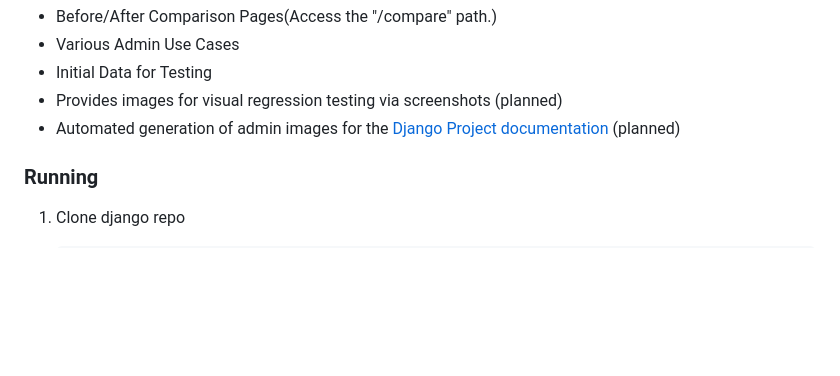
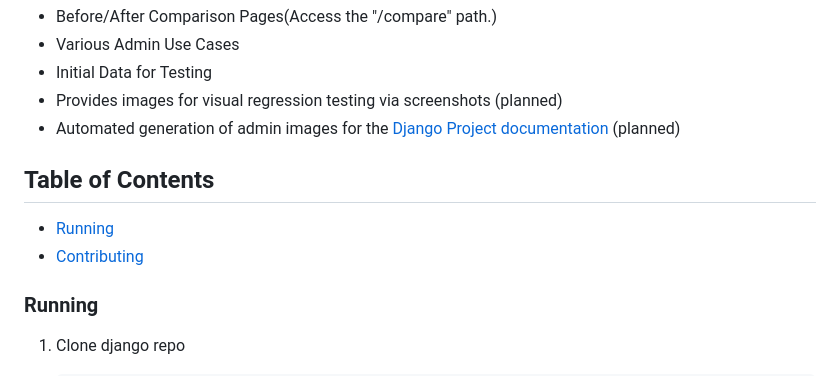
Before and after one commit to Antoliny0919/django-admin-playground, a Markdown page: README.md, the part around the change. Drawn GitHub-style; blank space fills up the shorter version.

Commit message:
docs: Add table of contents section

```diff
--- a/README.md
+++ b/README.md
@@ -14,6 +14,10 @@ It provides the following features:
 - Provides images for visual regression testing via screenshots (planned)
 - Automated generation of admin images for the [Django Project documentation](https://www.djangoproject.com/) (planned)
 
+## Table of Contents
+
+- [Running](#running)
+- [Contributing](#contributing)
 
 ### Running
 
```
